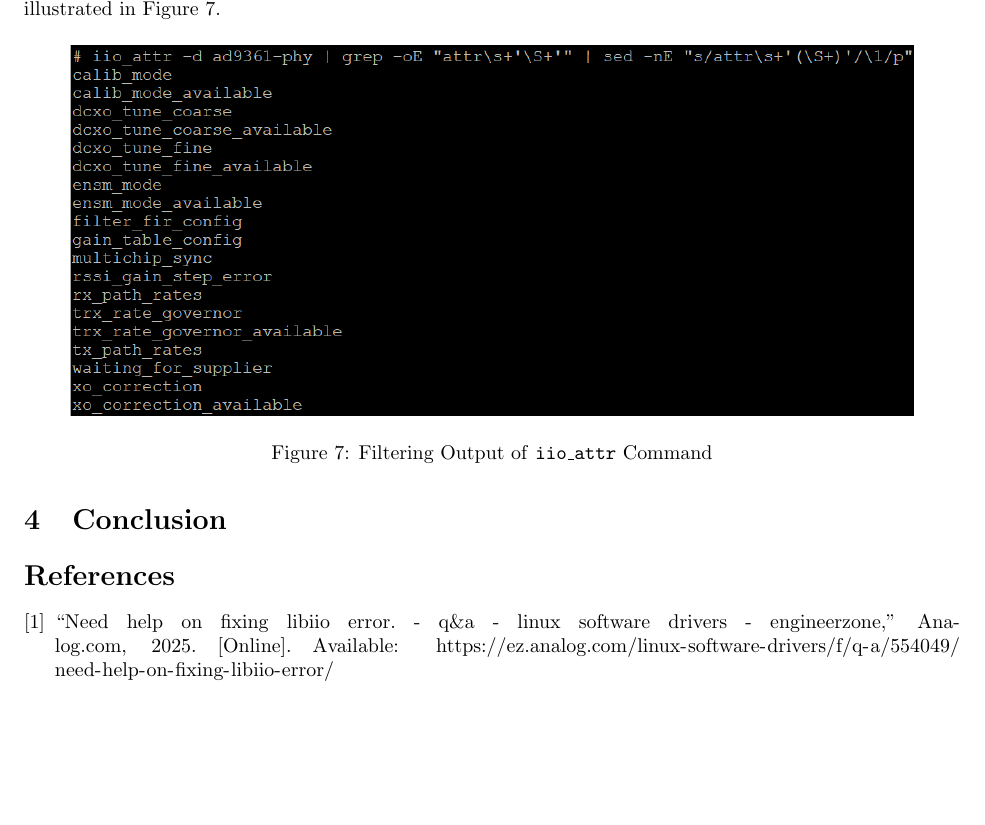
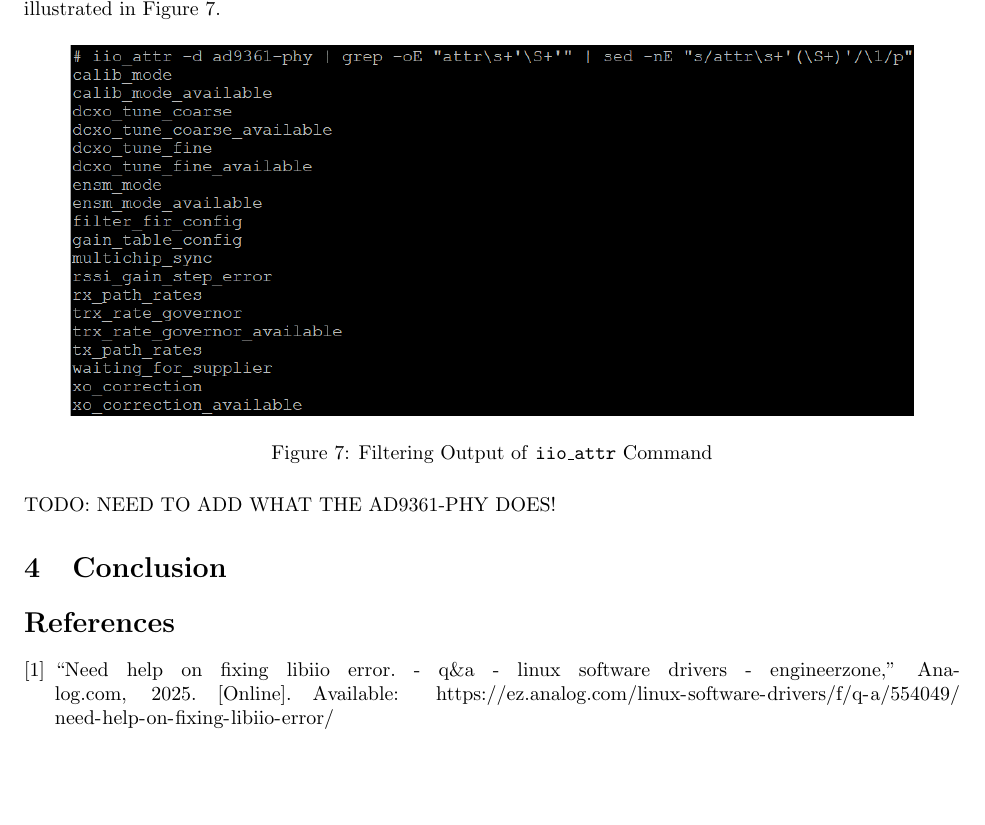
Before and after one commit to osowatzke/ECE_531_Labs, a LaTeX document (2/lab_report.tex): part of page 4 of 4, cut so that both start at the same text. Compiled offline with pdfLaTeX.

Commit message:
Adding TODO

```diff
--- a/2/lab_report.tex
+++ b/2/lab_report.tex
@@ -122,6 +122,8 @@ This command gives the device attributes and their values. However, the command
 	\label{fig::iio_filtered_attributes}
 \end{figure}
 
+TODO: NEED TO ADD WHAT THE AD9361-PHY DOES!
+
 % Results and discussion of the laboratory experiment, including captured outputs, observations, and responses to laboratory questions.
 
 \section{Conclusion}
```
